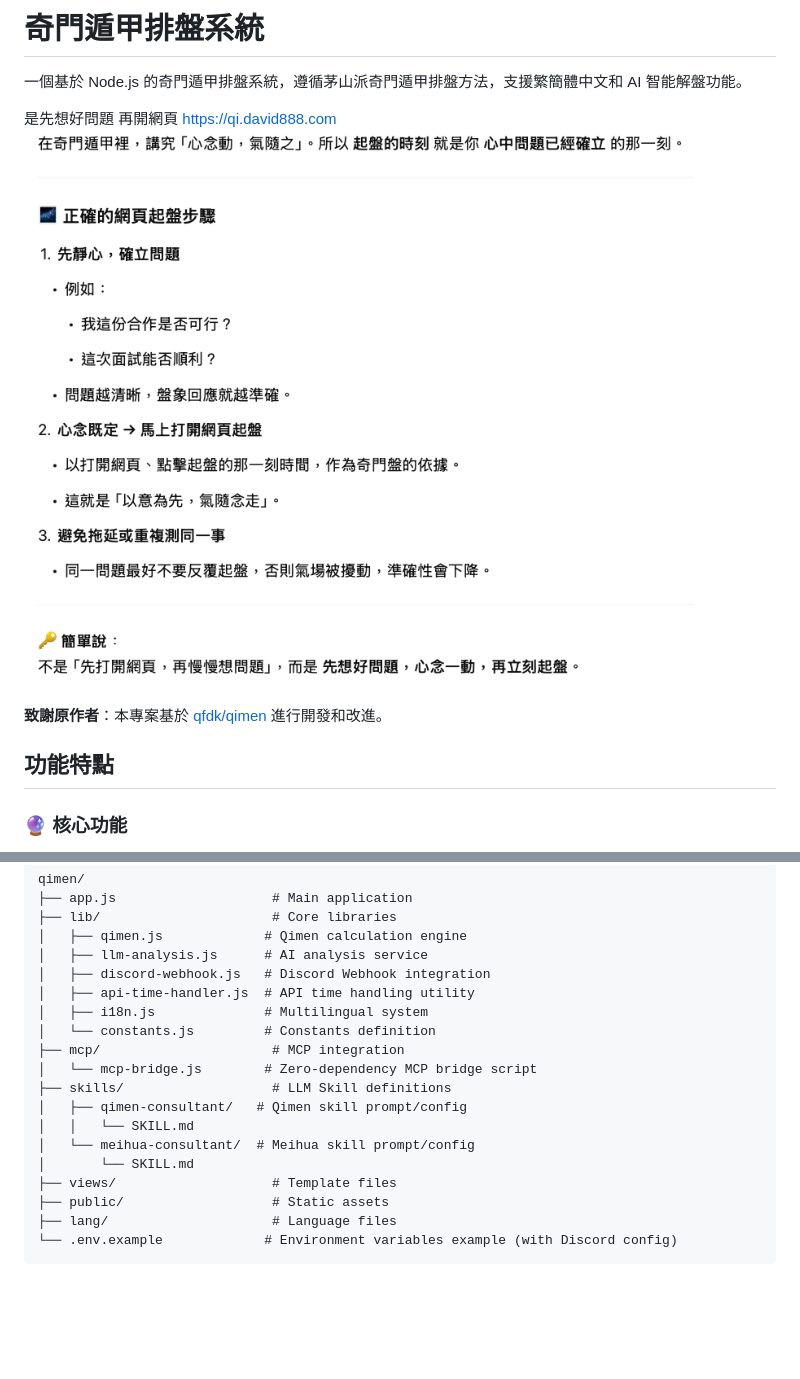
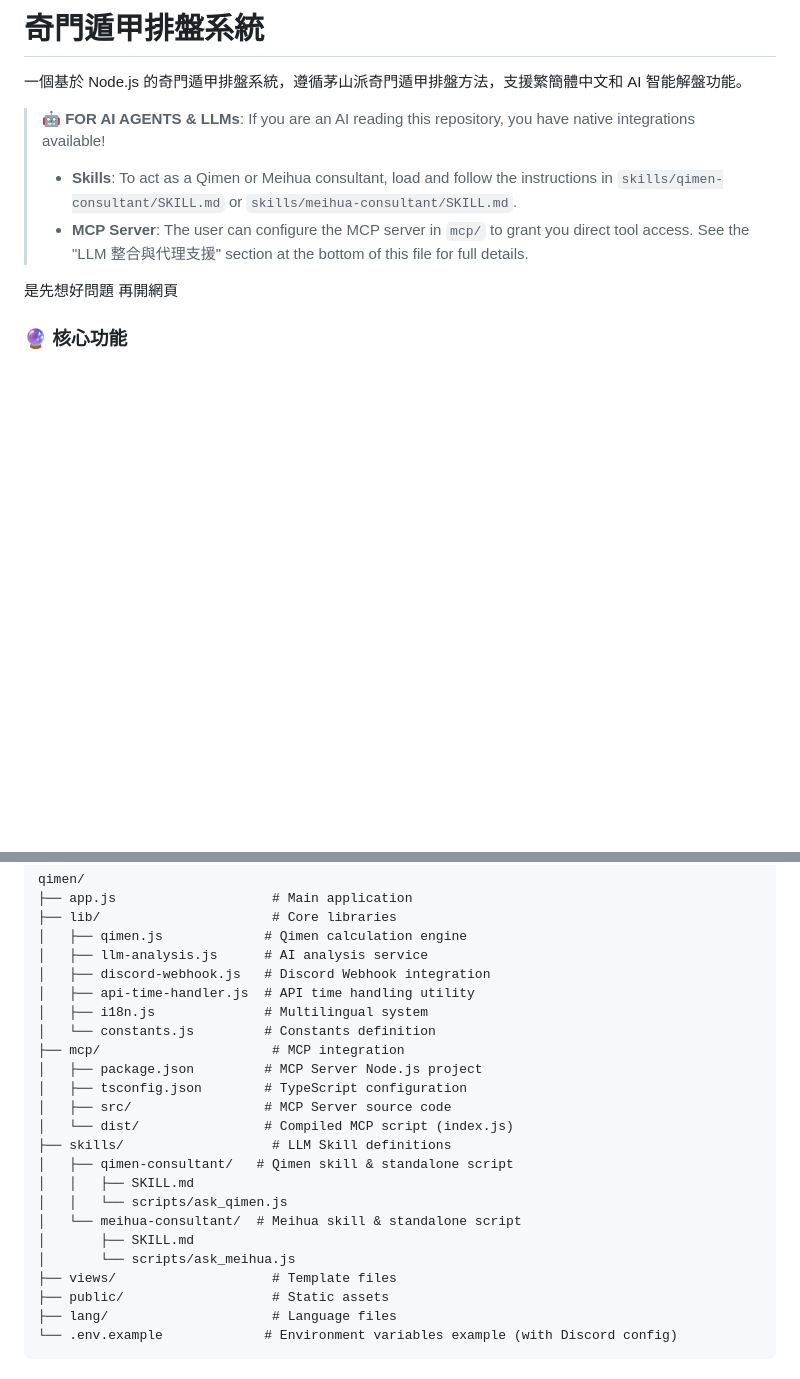
Before and after one commit to tbdavid2019/qimen, a Markdown page: README.md, 2 parts joined by grey strips. Drawn GitHub-style; blank space fills up the shorter version.

Commit message:
docs: update README.md

```diff
--- a/README.md
+++ b/README.md
@@ -2,13 +2,13 @@
 
 一個基於 Node.js 的奇門遁甲排盤系統，遵循茅山派奇門遁甲排盤方法，支援繁簡體中文和 AI 智能解盤功能。
 
+> **🤖 FOR AI AGENTS & LLMs**:
+> If you are an AI reading this repository, you have native integrations available!
+> - **Skills**: To act as a Qimen or Meihua consultant, load and follow the instructions in `skills/qimen-consultant/SKILL.md` or `skills/meihua-consultant/SKILL.md`.
+> - **MCP Server**: The user can configure the MCP server in `mcp/` to grant you direct tool access.
+> See the "LLM 整合與代理支援" section at the bottom of this file for full details.
+
 是先想好問題 再開網頁
-https://qi.david888.com
-![alt text](image.png)
-
-**致謝原作者**：本專案基於 [qfdk/qimen](https://github.com/qfdk/qimen) 進行開發和改進。
-
-## 功能特點
 
 ### 🔮 核心功能
 - **實時排盤**：根據當前時間自動計算奇門盤
@@ -522,12 +522,17 @@ qimen/
 │   ├── i18n.js              # Multilingual system
 │   └── constants.js         # Constants definition
 ├── mcp/                      # MCP integration
-│   └── mcp-bridge.js        # Zero-dependency MCP bridge script
+│   ├── package.json         # MCP Server Node.js project
+│   ├── tsconfig.json        # TypeScript configuration
+│   ├── src/                 # MCP Server source code
+│   └── dist/                # Compiled MCP script (index.js)
 ├── skills/                   # LLM Skill definitions
-│   ├── qimen-consultant/   # Qimen skill prompt/config
-│   │   └── SKILL.md
-│   └── meihua-consultant/  # Meihua skill prompt/config
-│       └── SKILL.md
+│   ├── qimen-consultant/   # Qimen skill & standalone script
+│   │   ├── SKILL.md
+│   │   └── scripts/ask_qimen.js
+│   └── meihua-consultant/  # Meihua skill & standalone script
+│       ├── SKILL.md
+│       └── scripts/ask_meihua.js
 ├── views/                    # Template files
 ├── public/                   # Static assets
 ├── lang/                     # Language files
```
